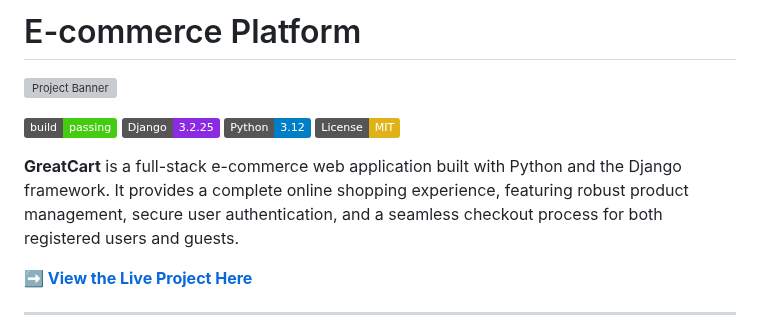
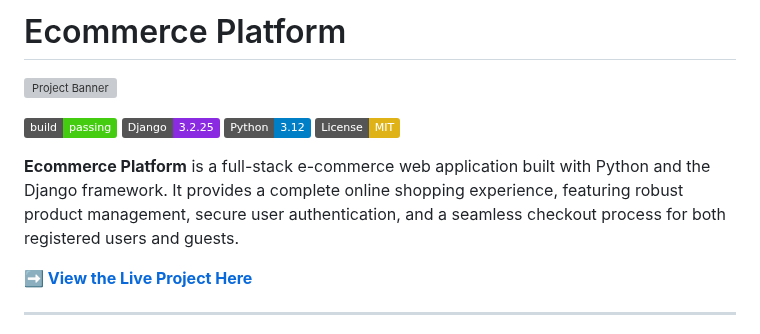
Before and after one commit to htadicha/ecommerce, a Markdown page: README.md, the part around the change. Rendered like a GitHub page; badges without logos; grey boxes are pictures that could not be loaded.

Commit message:
Updated Doc: README.md

```diff
--- a/README.md
+++ b/README.md
@@ -1,4 +1,4 @@
-# E-commerce Platform
+# Ecommerce Platform
 
 ![Project Banner](./static/readmeimg/banner.png)
 
@@ -8,7 +8,7 @@
 [![Python Version](https://img.shields.io/badge/Python-3.12-blue)](https://www.python.org/)
 [![License: MIT](https://img.shields.io/badge/License-MIT-yellow.svg)](https://opensource.org/licenses/MIT)
 
-**GreatCart** is a full-stack e-commerce web application built with Python and the Django framework. It provides a complete online shopping experience, featuring robust product management, secure user authentication, and a seamless checkout process for both registered users and guests.
+**Ecommerce Platform** is a full-stack e-commerce web application built with Python and the Django framework. It provides a complete online shopping experience, featuring robust product management, secure user authentication, and a seamless checkout process for both registered users and guests.
 
 **[➡️ View the Live Project Here](https://tadichaecommercestore-6c140a2ed1bd.herokuapp.com/)**
 
```
